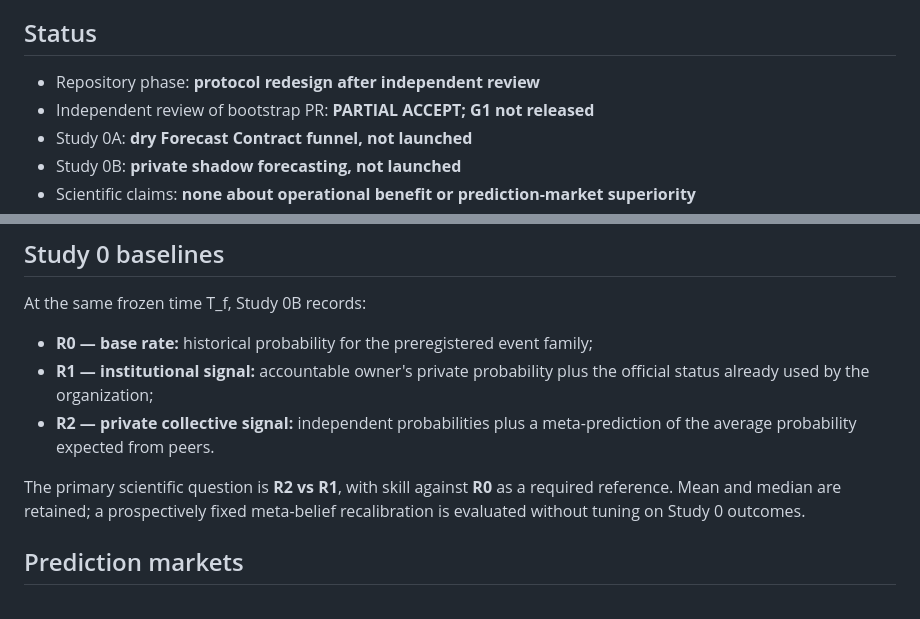
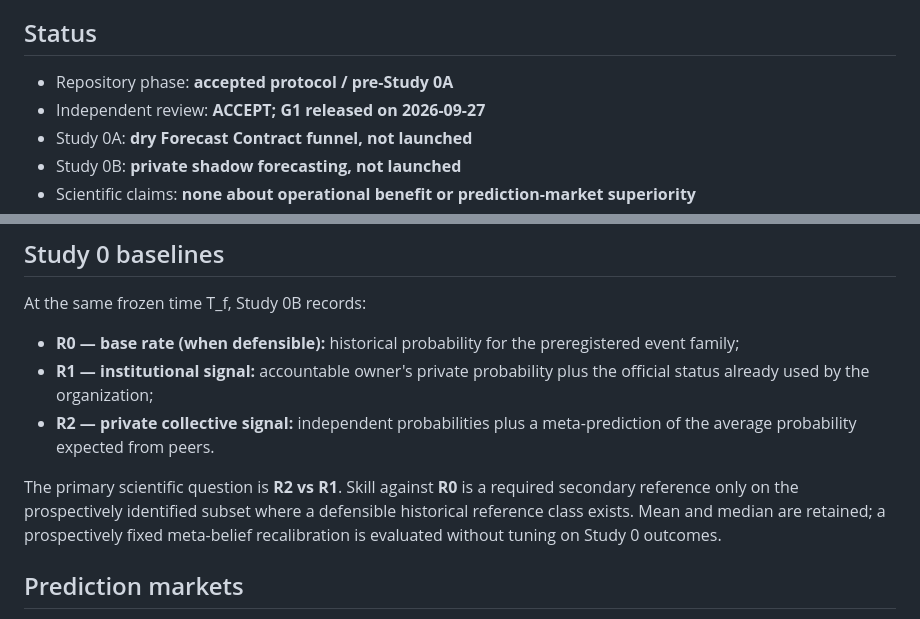
Before and after one commit to gharbonnier78/engineering-collective-forecasting, a Markdown page: README.md, 2 parts joined by grey strips. Drawn GitHub-style.

Commit message:
docs: align accepted status and optional base-rate subset

```diff
--- a/README.md
+++ b/README.md
@@ -8,8 +8,8 @@ This repository studies **private collective forecasting first**, then progressi
 
 ## Status
 
-- Repository phase: **protocol redesign after independent review**
-- Independent review of bootstrap PR: **PARTIAL ACCEPT; G1 not released**
+- Repository phase: **accepted protocol / pre-Study 0A**
+- Independent review: **ACCEPT; G1 released on 2026-09-27**
 - Study 0A: **dry Forecast Contract funnel, not launched**
 - Study 0B: **private shadow forecasting, not launched**
 - Scientific claims: **none about operational benefit or prediction-market superiority**
@@ -55,11 +55,11 @@ No collective aggregate is shown to participants, decision owners, or members of
 
 At the same frozen time T_f, Study 0B records:
 
-- **R0 — base rate:** historical probability for the preregistered event family;
+- **R0 — base rate (when defensible):** historical probability for the preregistered event family;
 - **R1 — institutional signal:** accountable owner's private probability plus the official status already used by the organization;
 - **R2 — private collective signal:** independent probabilities plus a meta-prediction of the average probability expected from peers.
 
-The primary scientific question is **R2 vs R1**, with skill against **R0** as a required reference. Mean and median are retained; a prospectively fixed meta-belief recalibration is evaluated without tuning on Study 0 outcomes.
+The primary scientific question is **R2 vs R1**. Skill against **R0** is a required secondary reference only on the prospectively identified subset where a defensible historical reference class exists. Mean and median are retained; a prospectively fixed meta-belief recalibration is evaluated without tuning on Study 0 outcomes.
 
 ## Prediction markets
 
```
